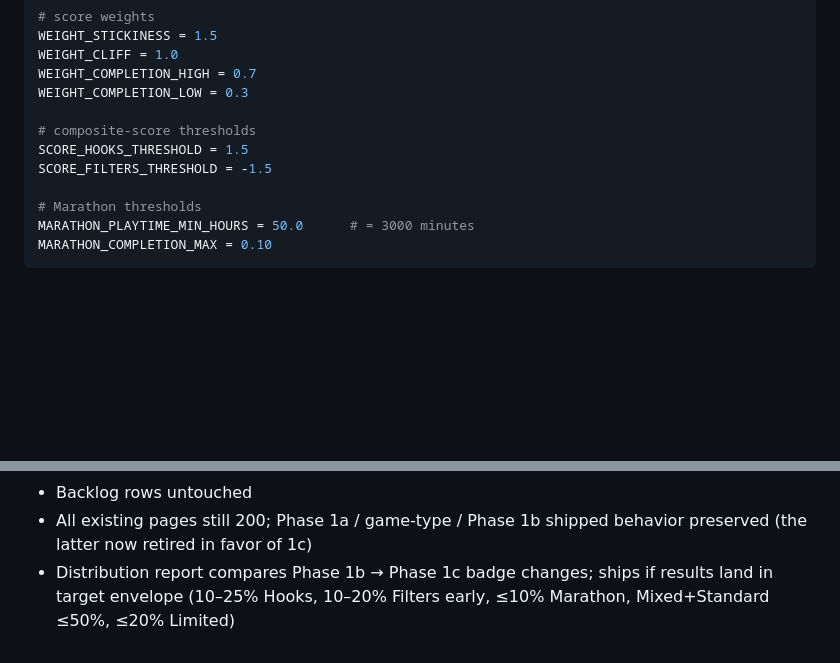
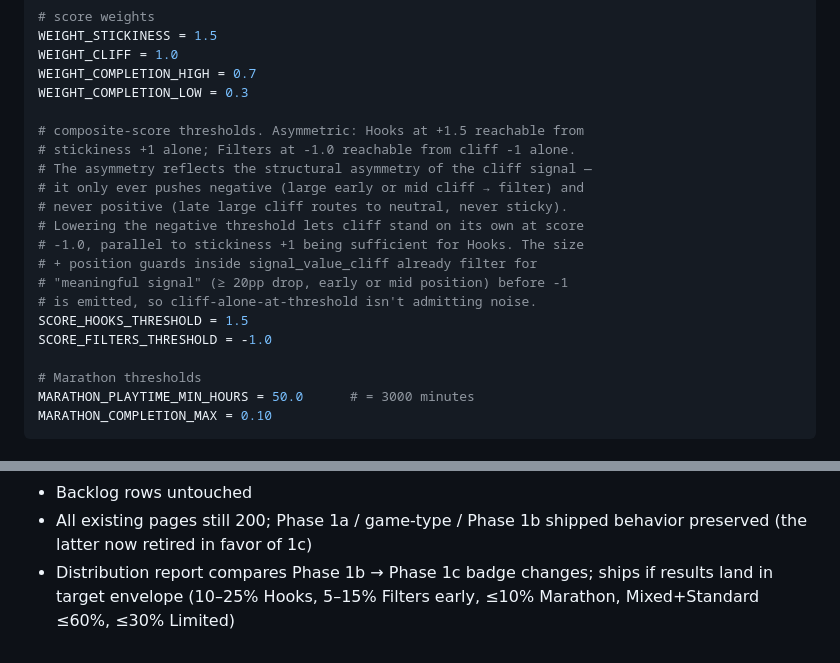
Before and after one commit to floxnt/gamepile, a Markdown page: SPEC_V3_HOOK_PHASE_1C.md, 2 parts joined by grey strips. Drawn GitHub-style; blank space fills up the shorter version.

Commit message:
docs: phase 1c spec — sync threshold + target bands to shipped state
Brings SPEC_V3_HOOK_PHASE_1C.md in line with the iteration shipped in
a311801: SCORE_FILTERS_THRESHOLD lowered to -1.0 with the asymmetry
rationale, refined target envelope (Filters 5–15%, Limited ≤ 30%,
Mixed+Standard ≤ 60%; Hooks and Marathon unchanged).

Co-Authored-By: Claude Opus 4.7 (1M context) <noreply@anthropic.com>

```diff
--- a/SPEC_V3_HOOK_PHASE_1C.md
+++ b/SPEC_V3_HOOK_PHASE_1C.md
@@ -214,9 +214,18 @@ WEIGHT_CLIFF = 1.0
 WEIGHT_COMPLETION_HIGH = 0.7
 WEIGHT_COMPLETION_LOW = 0.3
 
-# composite-score thresholds
+# composite-score thresholds. Asymmetric: Hooks at +1.5 reachable from
+# stickiness +1 alone; Filters at -1.0 reachable from cliff -1 alone.
+# The asymmetry reflects the structural asymmetry of the cliff signal —
+# it only ever pushes negative (large early or mid cliff → filter) and
+# never positive (late large cliff routes to neutral, never sticky).
+# Lowering the negative threshold lets cliff stand on its own at score
+# -1.0, parallel to stickiness +1 being sufficient for Hooks. The size
+# + position guards inside signal_value_cliff already filter for
+# "meaningful signal" (≥ 20pp drop, early or mid position) before -1
+# is emitted, so cliff-alone-at-threshold isn't admitting noise.
 SCORE_HOOKS_THRESHOLD = 1.5
-SCORE_FILTERS_THRESHOLD = -1.5
+SCORE_FILTERS_THRESHOLD = -1.0
 
 # Marathon thresholds
 MARATHON_PLAYTIME_MIN_HOURS = 50.0      # = 3000 minutes
@@ -362,5 +371,5 @@ Phase 1a checkpoint 4. ~25 minute background task.
 - All existing pages still 200; Phase 1a / game-type / Phase 1b shipped
   behavior preserved (the latter now retired in favor of 1c)
 - Distribution report compares Phase 1b → Phase 1c badge changes; ships
-  if results land in target envelope (10–25% Hooks, 10–20% Filters
-  early, ≤10% Marathon, Mixed+Standard ≤50%, ≤20% Limited)
+  if results land in target envelope (10–25% Hooks, 5–15% Filters
+  early, ≤10% Marathon, Mixed+Standard ≤60%, ≤30% Limited)
```
